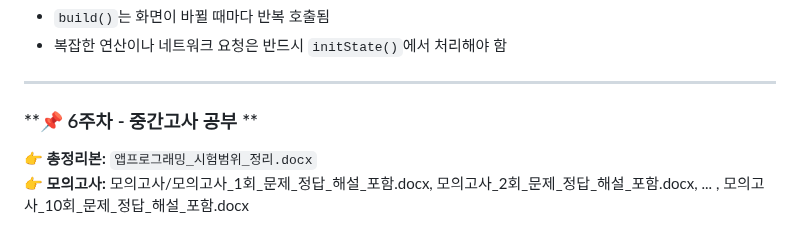
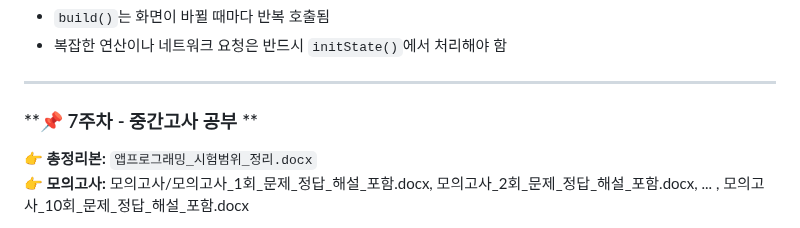
Before and after one commit to yanggun2/3Class-App, a Markdown page: README.md, the part around the change. GitHub-like rendering.

```diff
--- a/README.md
+++ b/README.md
@@ -446,7 +446,7 @@ Status.logout 로그아웃
 
 ---
 
-### **📌 6주차 - 중간고사 공부 **
+### **📌 7주차 - 중간고사 공부 **
 
 👉 **총정리본:** `앱프로그래밍_시험범위_정리.docx`
 👉 **모의고사:** 모의고사/모의고사_1회_문제_정답_해설_포함.docx, 모의고사_2회_문제_정답_해설_포함.docx, ... , 모의고사_10회_문제_정답_해설_포함.docx
```
